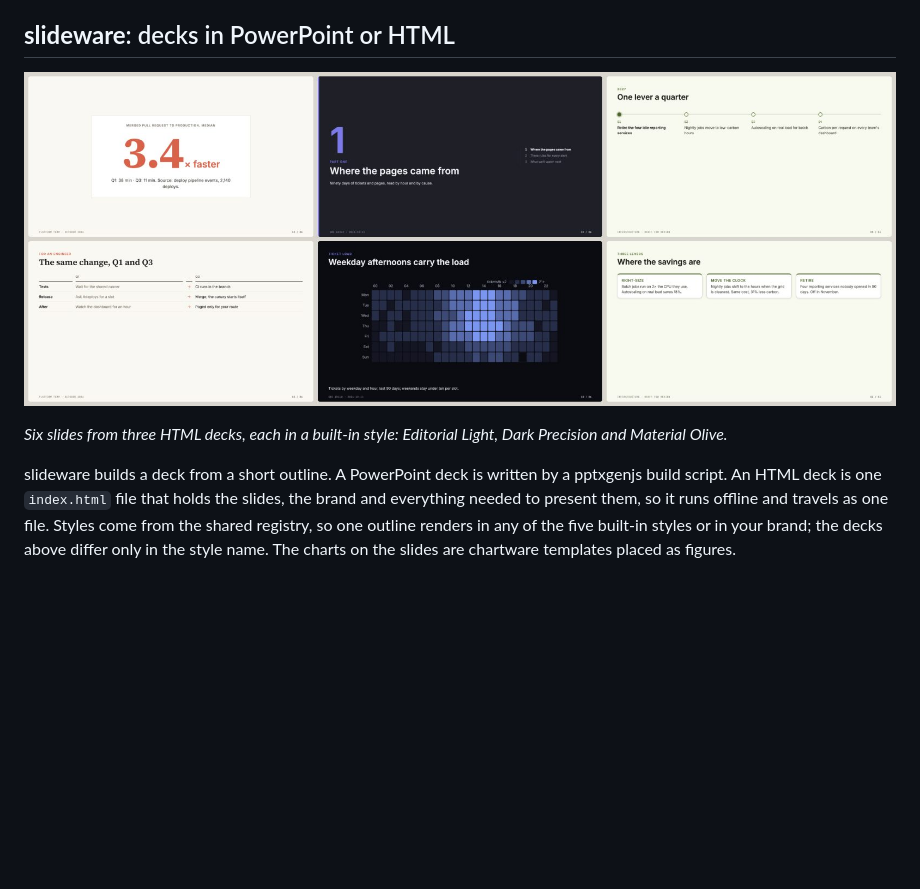
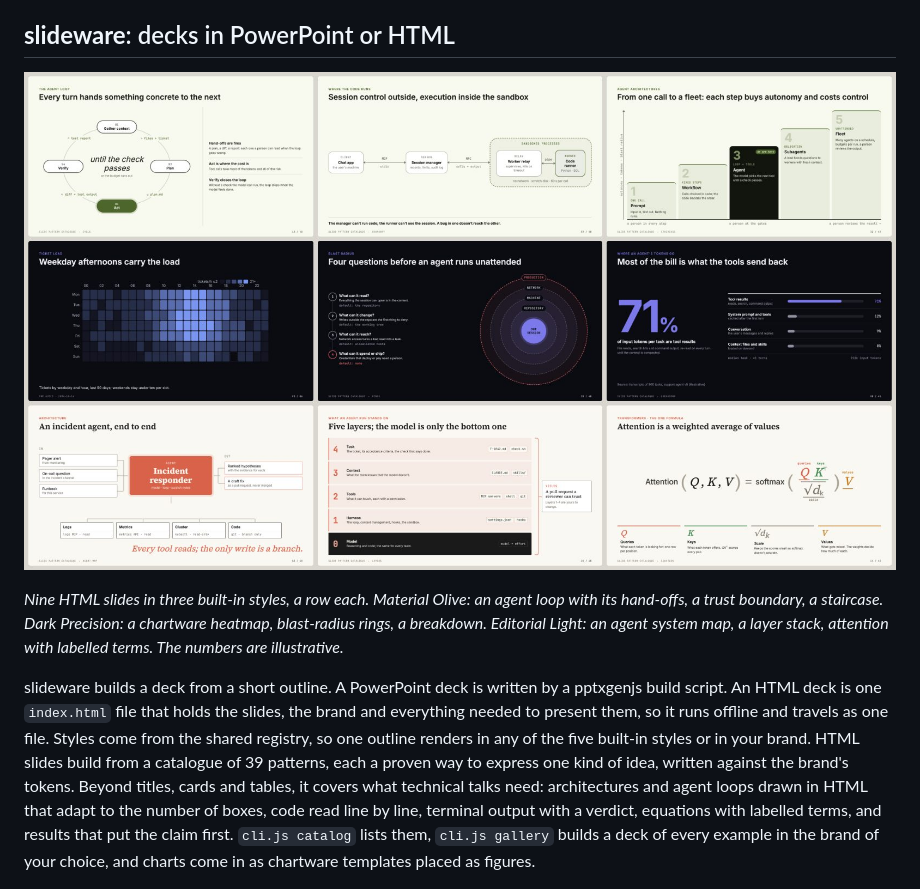
Before and after one commit to andisab/swe-marketplace, a Markdown page: plugins/knowledgeware/README.md, the part around the change. GitHub-like rendering; pictures changed too: docs/images/decks.jpg; blank space fills up the shorter version.

```diff
--- a/plugins/knowledgeware/README.md
+++ b/plugins/knowledgeware/README.md
@@ -166,11 +166,11 @@ chartware picks the medium by fit: Mermaid for diagrams that live in Markdown, h
 
 ## **slideware**: decks in PowerPoint or HTML
 
-![Six slides from three HTML decks in three built-in styles](../../docs/images/decks.jpg)
+![Nine HTML slides in three built-in styles, a row each: an agent loop, a trust boundary and a staircase; a heatmap, blast-radius rings and a token breakdown; an agent system map, a layer stack and an equation with labelled terms](../../docs/images/decks.jpg)
 
-*Six slides from three HTML decks, each in a built-in style: Editorial Light, Dark Precision and Material Olive.*
+*Nine HTML slides in three built-in styles, a row each. Material Olive: an agent loop with its hand-offs, a trust boundary, a staircase. Dark Precision: a chartware heatmap, blast-radius rings, a breakdown. Editorial Light: an agent system map, a layer stack, attention with labelled terms. The numbers are illustrative.*
 
-slideware builds a deck from a short outline. A PowerPoint deck is written by a pptxgenjs build script. An HTML deck is one `index.html` file that holds the slides, the brand and everything needed to present them, so it runs offline and travels as one file. Styles come from the shared registry, so one outline renders in any of the five built-in styles or in your brand; the decks above differ only in the style name. The charts on the slides are chartware templates placed as figures.
+slideware builds a deck from a short outline. A PowerPoint deck is written by a pptxgenjs build script. An HTML deck is one `index.html` file that holds the slides, the brand and everything needed to present them, so it runs offline and travels as one file. Styles come from the shared registry, so one outline renders in any of the five built-in styles or in your brand. HTML slides build from a catalogue of 39 patterns, each a proven way to express one kind of idea, written against the brand's tokens. Beyond titles, cards and tables, it covers what technical talks need: architectures and agent loops drawn in HTML that adapt to the number of boxes, code read line by line, terminal output with a verdict, equations with labelled terms, and results that put the claim first. `cli.js catalog` lists them, `cli.js gallery` builds a deck of every example in the brand of your choice, and charts come in as chartware templates placed as figures.
 
 ![A deck slide beside its presenter view with notes and pacing](../../docs/images/presenter.jpg)
 
```
Also changed, not shown: README.md (+3 -3 lines), docs/gallery/README.md (+2 -2 lines), docs/images/presenter.jpg, 2 other files.
